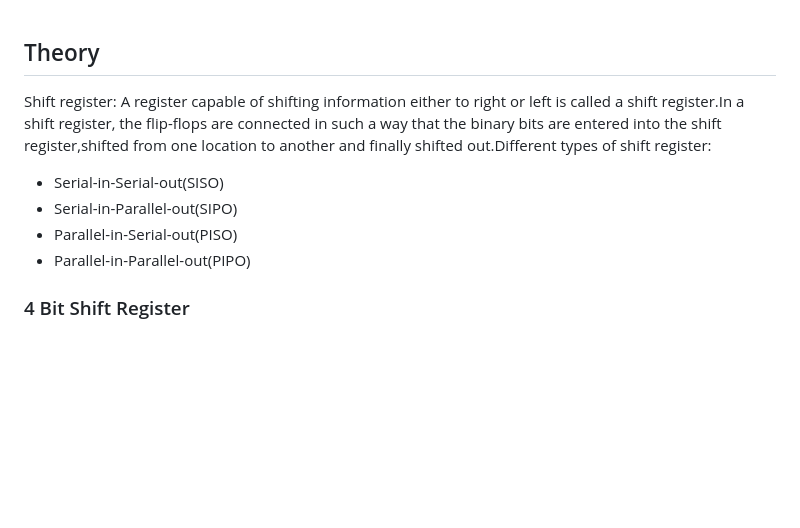
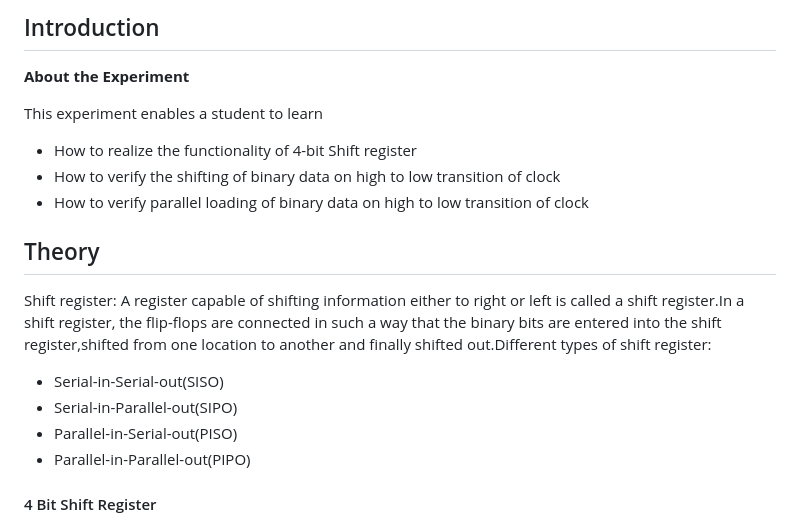
Before and after one commit to virtual-labs/exp-multi-bit-sequential-circuits-iitkgp, a Markdown page: experiment/theory.md, the part around one of its changes. GitHub-like rendering; blank space fills up the shorter version.

Commit message:
multibit seq circuit modified

```diff
--- a/experiment/theory.md
+++ b/experiment/theory.md
@@ -1,3 +1,12 @@
+## Introduction
+
+**About the Experiment**
+
+This experiment enables a student to learn
+- How to realize the functionality of 4-bit Shift register
+- How to verify the shifting of binary data on high to low transition of clock
+- How to verify parallel loading of binary data on high to low transition of clock
+
 ## Theory
 
 
@@ -8,7 +17,7 @@ Shift register: A register capable of shifting information either to right or le
 - Parallel-in-Parallel-out(PIPO)
 
 
- ### 4 Bit Shift Register
+ #### 4 Bit Shift Register
 
 <div align="center">
  <img src="images/4bitshifter.jpg" style="width:400px;height:300px;" />
```
Also changed, not shown: other parts of experiment/theory.md (+3 -2 lines).
